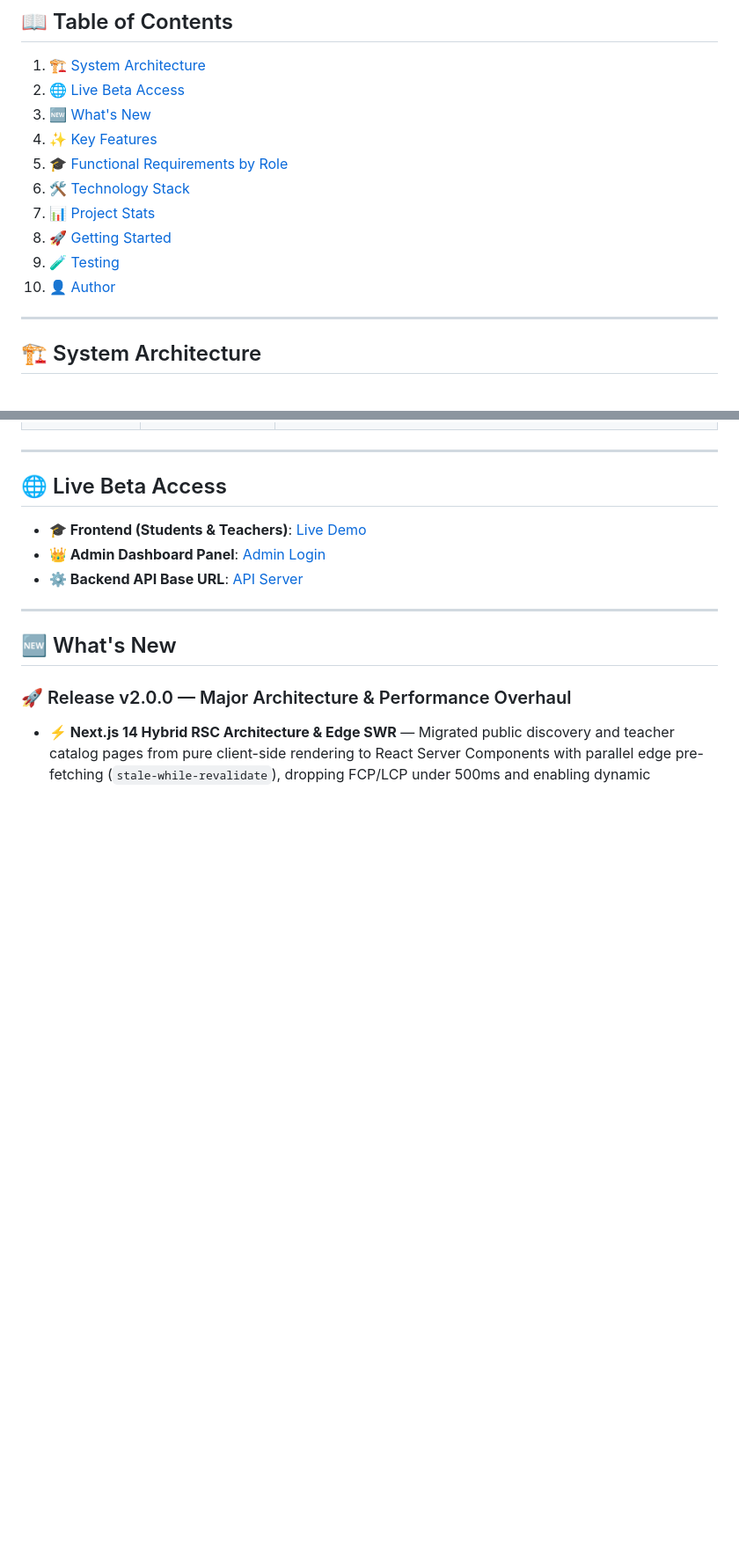
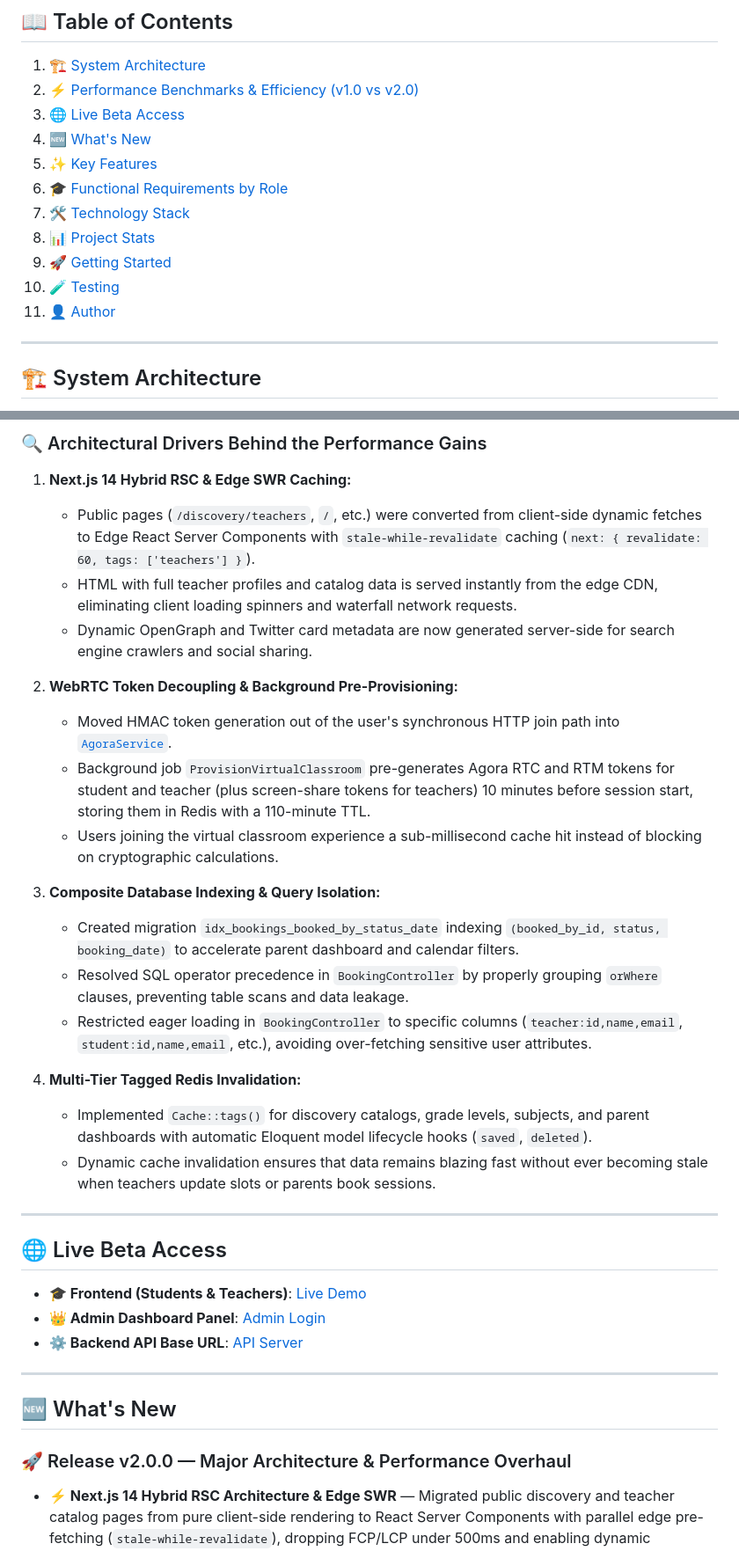
Before and after one commit to Ammar-1993/Taj-Platform, a Markdown page: README.md, 2 parts joined by grey strips. Shown at 88% size. Rendered like a GitHub page; blank space fills up the shorter version.

Commit message:
docs: add v1.0 vs v2.0 performance benchmarks, speedup metrics, and update test stats

```diff
--- a/README.md
+++ b/README.md
@@ -34,15 +34,16 @@
 ## 📖 Table of Contents
 
 1. [🏗️ System Architecture](#️-system-architecture)
-2. [🌐 Live Beta Access](#-live-beta-access)
-3. [🆕 What's New](#-whats-new)
-4. [✨ Key Features](#-key-features)
-5. [🎓 Functional Requirements by Role](#-functional-requirements-by-role)
-6. [🛠️ Technology Stack](#️-technology-stack)
-7. [📊 Project Stats](#-project-stats)
-8. [🚀 Getting Started](#-getting-started)
-9. [🧪 Testing](#-testing)
-10. [👤 Author](#-author)
+2. [⚡ Performance Benchmarks & Efficiency (v1.0 vs v2.0)](#-performance-benchmarks--efficiency-v10-vs-v20)
+3. [🌐 Live Beta Access](#-live-beta-access)
+4. [🆕 What's New](#-whats-new)
+5. [✨ Key Features](#-key-features)
+6. [🎓 Functional Requirements by Role](#-functional-requirements-by-role)
+7. [🛠️ Technology Stack](#️-technology-stack)
+8. [📊 Project Stats](#-project-stats)
+9. [🚀 Getting Started](#-getting-started)
+10. [🧪 Testing](#-testing)
+11. [👤 Author](#-author)
 
 ---
 
@@ -140,3 +163,23 @@ flowchart TD
+### 🔍 Architectural Drivers Behind the Performance Gains
+
+1. **Next.js 14 Hybrid RSC & Edge SWR Caching:**
+   - Public pages (`/discovery/teachers`, `/`, etc.) were converted from client-side dynamic fetches to Edge React Server Components with `stale-while-revalidate` caching (`next: { revalidate: 60, tags: ['teachers'] }`).
+   - HTML with full teacher profiles and catalog data is served instantly from the edge CDN, eliminating client loading spinners and waterfall network requests.
+   - Dynamic OpenGraph and Twitter card metadata are now generated server-side for search engine crawlers and social sharing.
+
+2. **WebRTC Token Decoupling & Background Pre-Provisioning:**
+   - Moved HMAC token generation out of the user's synchronous HTTP join path into [`AgoraService`](backend/app/Services/AgoraService.php).
+   - Background job `ProvisionVirtualClassroom` pre-generates Agora RTC and RTM tokens for student and teacher (plus screen-share tokens for teachers) 10 minutes before session start, storing them in Redis with a 110-minute TTL.
+   - Users joining the virtual classroom experience a sub-millisecond cache hit instead of blocking on cryptographic calculations.
+
+3. **Composite Database Indexing & Query Isolation:**
+   - Created migration `idx_bookings_booked_by_status_date` indexing `(booked_by_id, status, booking_date)` to accelerate parent dashboard and calendar filters.
+   - Resolved SQL operator precedence in `BookingController` by properly grouping `orWhere` clauses, preventing table scans and data leakage.
+   - Restricted eager loading in `BookingController` to specific columns (`teacher:id,name,email`, `student:id,name,email`, etc.), avoiding over-fetching sensitive user attributes.
+
+4. **Multi-Tier Tagged Redis Invalidation:**
+   - Implemented `Cache::tags()` for discovery catalogs, grade levels, subjects, and parent dashboards with automatic Eloquent model lifecycle hooks (`saved`, `deleted`).
+   - Dynamic cache invalidation ensures that data remains blazing fast without ever becoming stale when teachers update slots or parents book sessions.
 
 ---
 
```
Also changed, not shown: other parts of README.md (+24 -2 lines).
